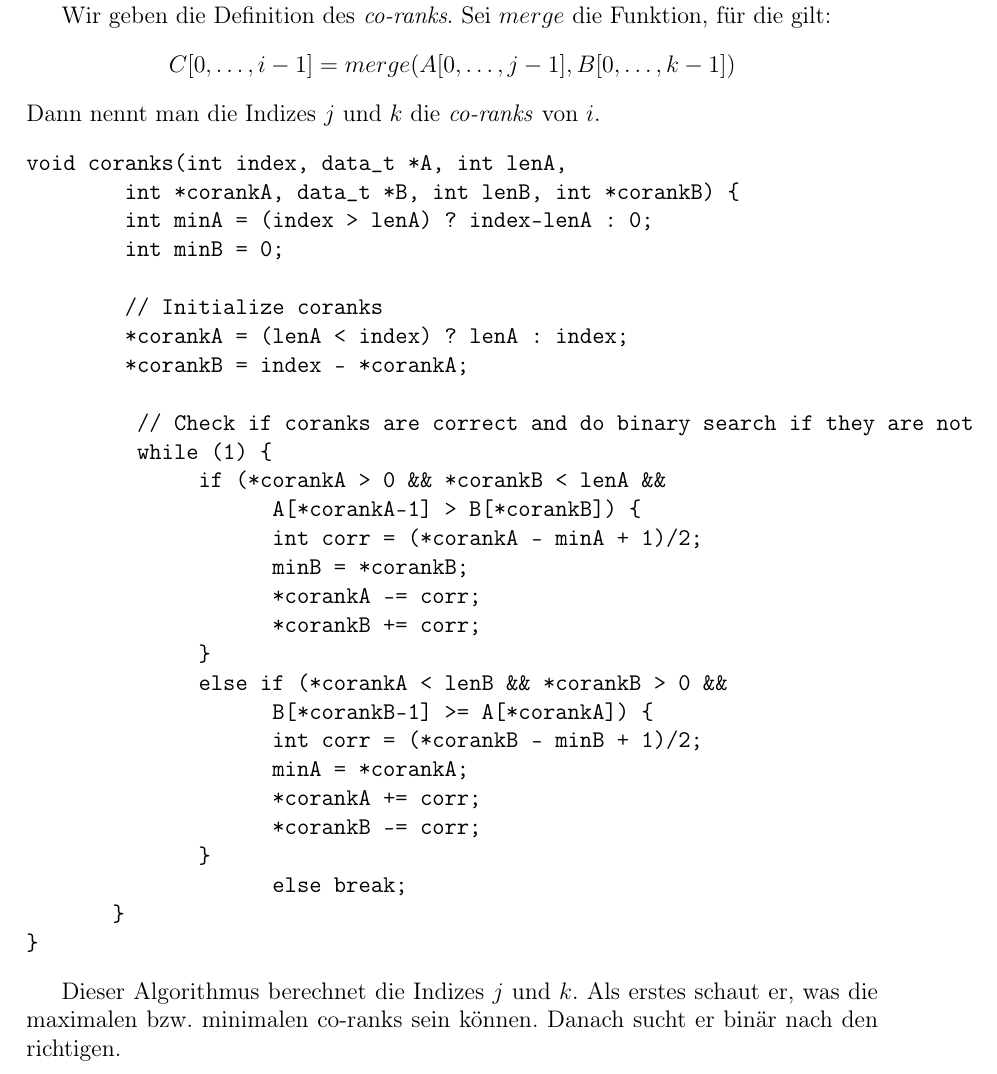
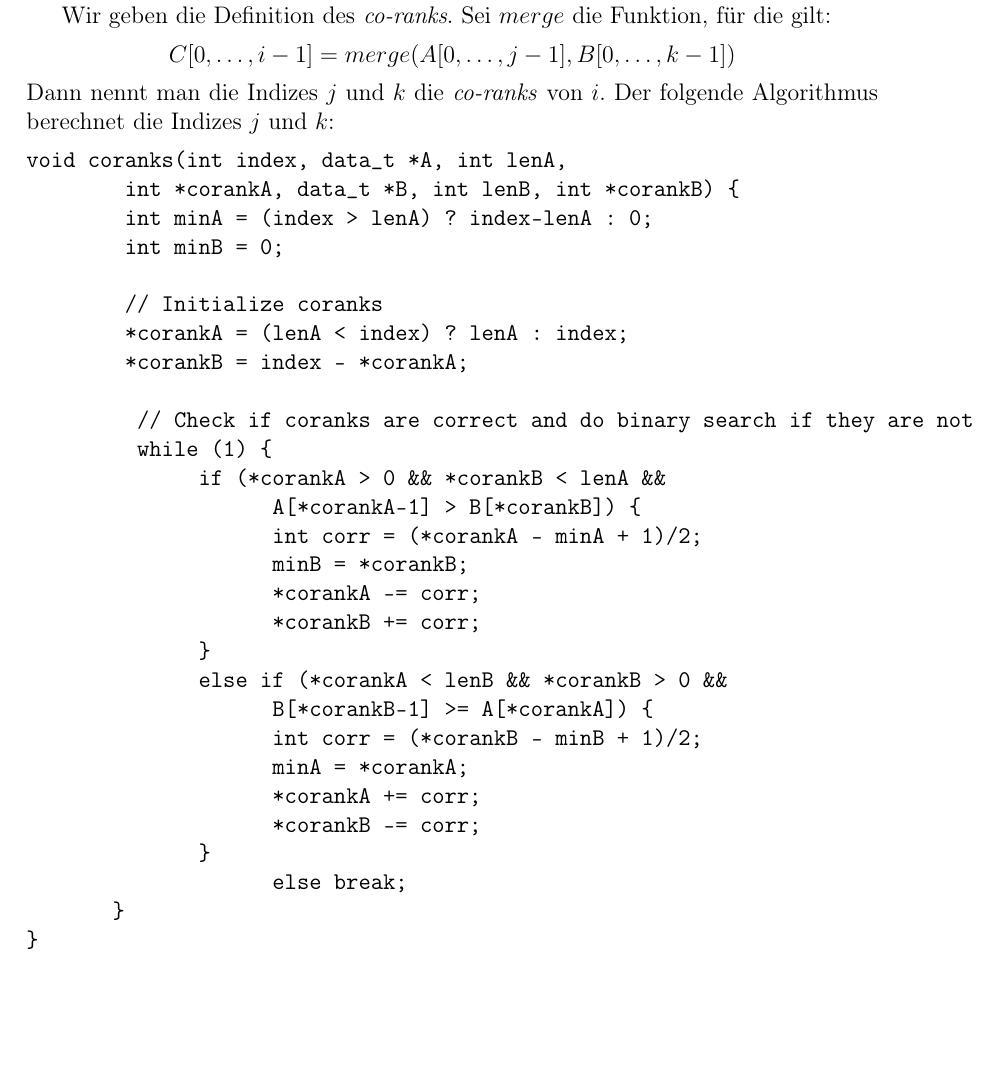
Before and after one commit to enrimilan/PC-WS2015, a LaTeX document (doc/doc.tex, which reads doc/chapters/Algorithmus.tex): part of page 4 of 17, cut so that both start at the same text, the shorter picture padded with empty space. Compiled offline with pdfLaTeX; an older LaTeX class or package is replaced by its successor.

Commit message:
no explanation then for our angorizm -.-

```diff
--- a/doc/chapters/Algorithmus.tex
+++ b/doc/chapters/Algorithmus.tex
@@ -10,7 +10,7 @@ Wir geben die Definition des \emph{co-ranks}. Sei $merge$ die Funktion, für die
 \begin{center}
 $C[0,\dots,i-1] = merge(A[0,\dots,j-1], B[0,\dots,k-1])$
 \end{center}
-Dann nennt man die Indizes $j$ und $k$ die \emph{co-ranks} von $i$.
+Dann nennt man die Indizes $j$ und $k$ die \emph{co-ranks} von $i$. Der folgende Algorithmus berechnet die Indizes $j$ und $k$:
 \begin{verbatim}
 void coranks(int index, data_t *A, int lenA,
         int *corankA, data_t *B, int lenB, int *corankB) {
@@ -41,5 +41,3 @@ void coranks(int index, data_t *A, int lenA,
        }
 }
 \end{verbatim}
-
-Dieser Algorithmus berechnet die Indizes $j$ und $k$. Als erstes schaut er, was die maximalen bzw. minimalen co-ranks sein können. Danach sucht er binär nach den richtigen.
```
